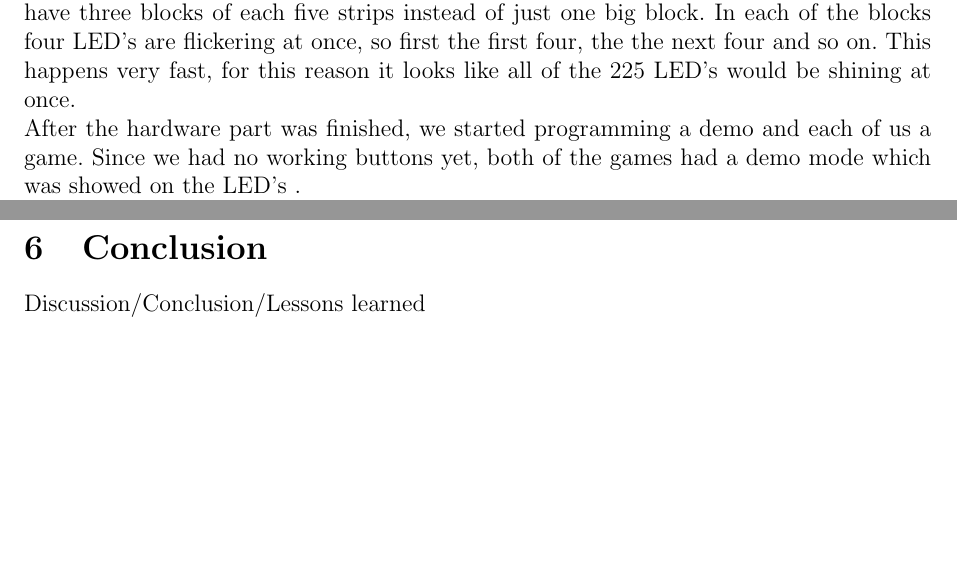
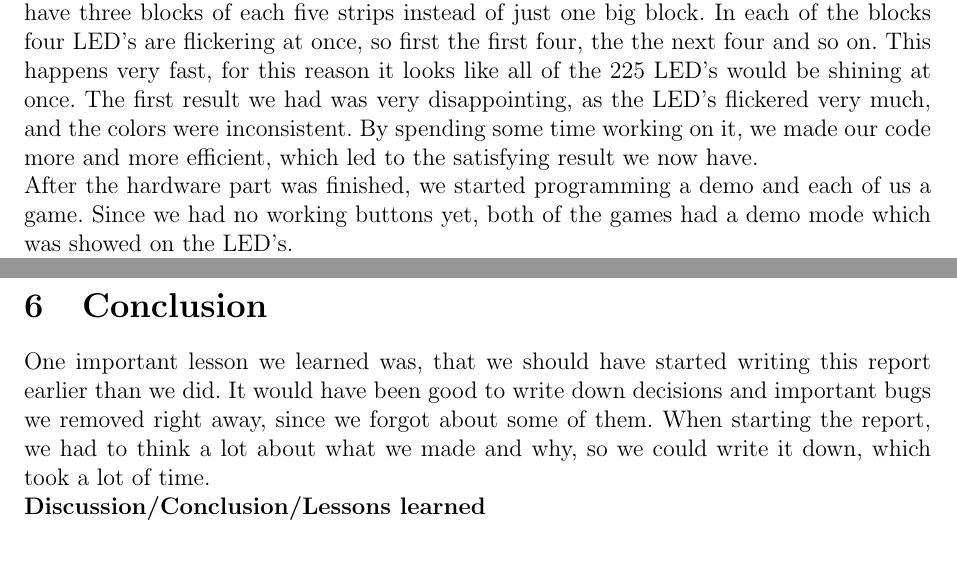
Before and after one commit to mpas97/LEDtrix, a LaTeX document (Bericht/Bericht.tex): two parts of pages 4 and 5 of 5, joined at a grey line, cut so that both start at the same text, the shorter picture padded with empty space. Compiled offline with pdfLaTeX.

Commit message:
wrote some more

```diff
--- a/Bericht/Bericht.tex
+++ b/Bericht/Bericht.tex
@@ -115,5 +115,7 @@ Before we built the box, both of us started to try different things on the LED's
  For this reason we have three blocks of each five strips instead of just one big block.
  In each of the blocks four LED's are flickering at once, so first the first four, the the next four and so on.
  This happens very fast, for this reason it looks like all of the 225 LED's would be shining at once.
+ The first result we had was very disappointing, as the LED's flickered very much, and the colors were inconsistent.
+ By spending some time working on it, we made our code more and more efficient, which led to the satisfying result we now have.
 
 After the hardware part was finished, we started programming a demo and each of us a game.
@@ -137,7 +139,11 @@ Graphics, tables, comparisons, insights..
 
 \section{Conclusion}
 
-Discussion/Conclusion/Lessons learned
+One important lesson we learned was, that we should have started writing this report earlier than we did.
+ It would have been good to write down decisions and important bugs we removed right away, since we forgot about some of them.
+ When starting the report, we had to think a lot about what we made and why, so we could write it down, which took a lot of time.
+
+\textbf{Discussion/Conclusion/Lessons learned}
 
 \section{References}
 
```
Also changed, not shown: Bericht/Bericht.pdf, Bericht/Bericht.tex (10 more changed lines), 1 other file.
